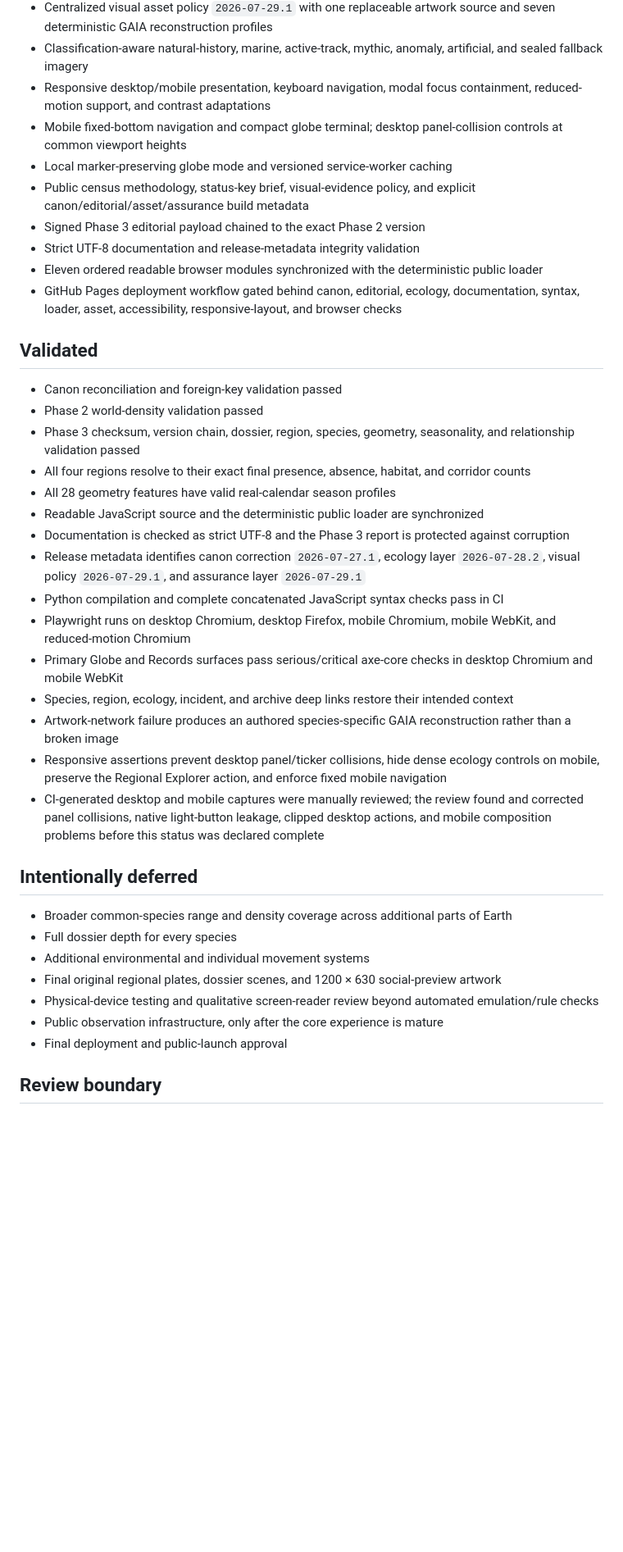
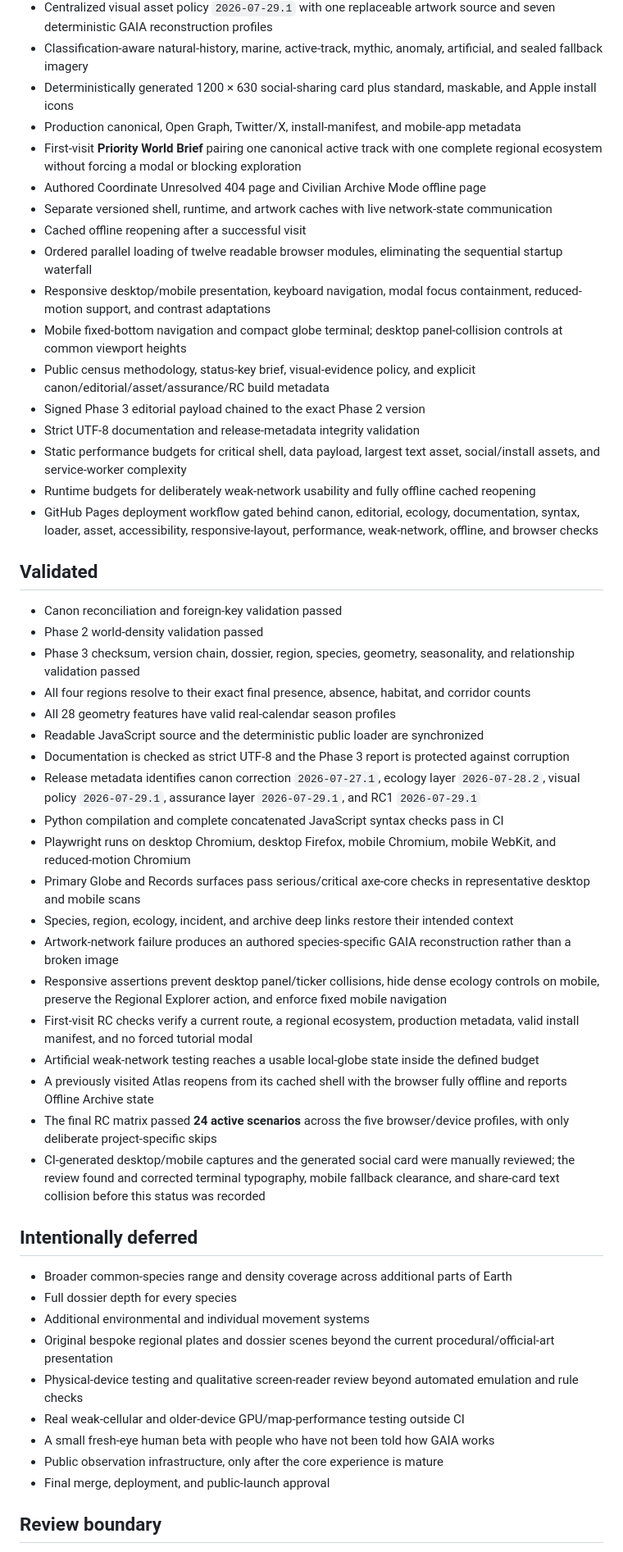
Before and after one commit to astefanidis1/gaia-pokemon-atlas, a Markdown page: docs/IMPLEMENTATION_STATUS.md, the part around one of its changes. Shown at 82% size. Rendered like a GitHub page; blank space fills up the shorter version.

Commit message:
Record the complete private RC1 implementation status

```diff
--- a/docs/IMPLEMENTATION_STATUS.md
+++ b/docs/IMPLEMENTATION_STATUS.md
@@ -25,14 +25,21 @@
 - Dossier ecology cross-references linking species to documented regions, habitats, corridors, and relationships
 - Centralized visual asset policy `2026-07-29.1` with one replaceable artwork source and seven deterministic GAIA reconstruction profiles
 - Classification-aware natural-history, marine, active-track, mythic, anomaly, artificial, and sealed fallback imagery
+- Deterministically generated 1200 × 630 social-sharing card plus standard, maskable, and Apple install icons
+- Production canonical, Open Graph, Twitter/X, install-manifest, and mobile-app metadata
+- First-visit **Priority World Brief** pairing one canonical active track with one complete regional ecosystem without forcing a modal or blocking exploration
+- Authored Coordinate Unresolved 404 page and Civilian Archive Mode offline page
+- Separate versioned shell, runtime, and artwork caches with live network-state communication
+- Cached offline reopening after a successful visit
+- Ordered parallel loading of twelve readable browser modules, eliminating the sequential startup waterfall
 - Responsive desktop/mobile presentation, keyboard navigation, modal focus containment, reduced-motion support, and contrast adaptations
 - Mobile fixed-bottom navigation and compact globe terminal; desktop panel-collision controls at common viewport heights
-- Local marker-preserving globe mode and versioned service-worker caching
-- Public census methodology, status-key brief, visual-evidence policy, and explicit canon/editorial/asset/assurance build metadata
+- Public census methodology, status-key brief, visual-evidence policy, and explicit canon/editorial/asset/assurance/RC build metadata
 - Signed Phase 3 editorial payload chained to the exact Phase 2 version
 - Strict UTF-8 documentation and release-metadata integrity validation
-- Eleven ordered readable browser modules synchronized with the deterministic public loader
-- GitHub Pages deployment workflow gated behind canon, editorial, ecology, documentation, syntax, loader, asset, accessibility, responsive-layout, and browser checks
+- Static performance budgets for critical shell, data payload, largest text asset, social/install assets, and service-worker complexity
+- Runtime budgets for deliberately weak-network usability and fully offline cached reopening
+- GitHub Pages deployment workflow gated behind canon, editorial, ecology, documentation, syntax, loader, asset, accessibility, responsive-layout, performance, weak-network, offline, and browser checks
 
 ## Validated
 
@@ -43,24 +50,30 @@
 - All 28 geometry features have valid real-calendar season profiles
 - Readable JavaScript source and the deterministic public loader are synchronized
 - Documentation is checked as strict UTF-8 and the Phase 3 report is protected against corruption
-- Release metadata identifies canon correction `2026-07-27.1`, ecology layer `2026-07-28.2`, visual policy `2026-07-29.1`, and assurance layer `2026-07-29.1`
+- Release metadata identifies canon correction `2026-07-27.1`, ecology layer `2026-07-28.2`, visual policy `2026-07-29.1`, assurance layer `2026-07-29.1`, and RC1 `2026-07-29.1`
 - Python compilation and complete concatenated JavaScript syntax checks pass in CI
 - Playwright runs on desktop Chromium, desktop Firefox, mobile Chromium, mobile WebKit, and reduced-motion Chromium
-- Primary Globe and Records surfaces pass serious/critical axe-core checks in desktop Chromium and mobile WebKit
+- Primary Globe and Records surfaces pass serious/critical axe-core checks in representative desktop and mobile scans
 - Species, region, ecology, incident, and archive deep links restore their intended context
 - Artwork-network failure produces an authored species-specific GAIA reconstruction rather than a broken image
 - Responsive assertions prevent desktop panel/ticker collisions, hide dense ecology controls on mobile, preserve the Regional Explorer action, and enforce fixed mobile navigation
-- CI-generated desktop and mobile captures were manually reviewed; the review found and corrected panel collisions, native light-button leakage, clipped desktop actions, and mobile composition problems before this status was declared complete
+- First-visit RC checks verify a current route, a regional ecosystem, production metadata, valid install manifest, and no forced tutorial modal
+- Artificial weak-network testing reaches a usable local-globe state inside the defined budget
+- A previously visited Atlas reopens from its cached shell with the browser fully offline and reports Offline Archive state
+- The final RC matrix passed **24 active scenarios** across the five browser/device profiles, with only deliberate project-specific skips
+- CI-generated desktop/mobile captures and the generated social card were manually reviewed; the review found and corrected terminal typography, mobile fallback clearance, and share-card text collision before this status was recorded
 
 ## Intentionally deferred
 
 - Broader common-species range and density coverage across additional parts of Earth
 - Full dossier depth for every species
 - Additional environmental and individual movement systems
-- Final original regional plates, dossier scenes, and 1200 × 630 social-preview artwork
-- Physical-device testing and qualitative screen-reader review beyond automated emulation/rule checks
+- Original bespoke regional plates and dossier scenes beyond the current procedural/official-art presentation
+- Physical-device testing and qualitative screen-reader review beyond automated emulation and rule checks
+- Real weak-cellular and older-device GPU/map-performance testing outside CI
+- A small fresh-eye human beta with people who have not been told how GAIA works
 - Public observation infrastructure, only after the core experience is mature
-- Final deployment and public-launch approval
+- Final merge, deployment, and public-launch approval
 
 ## Review boundary
 
```
Also changed, not shown: other parts of docs/IMPLEMENTATION_STATUS.md (+2 -2 lines).
